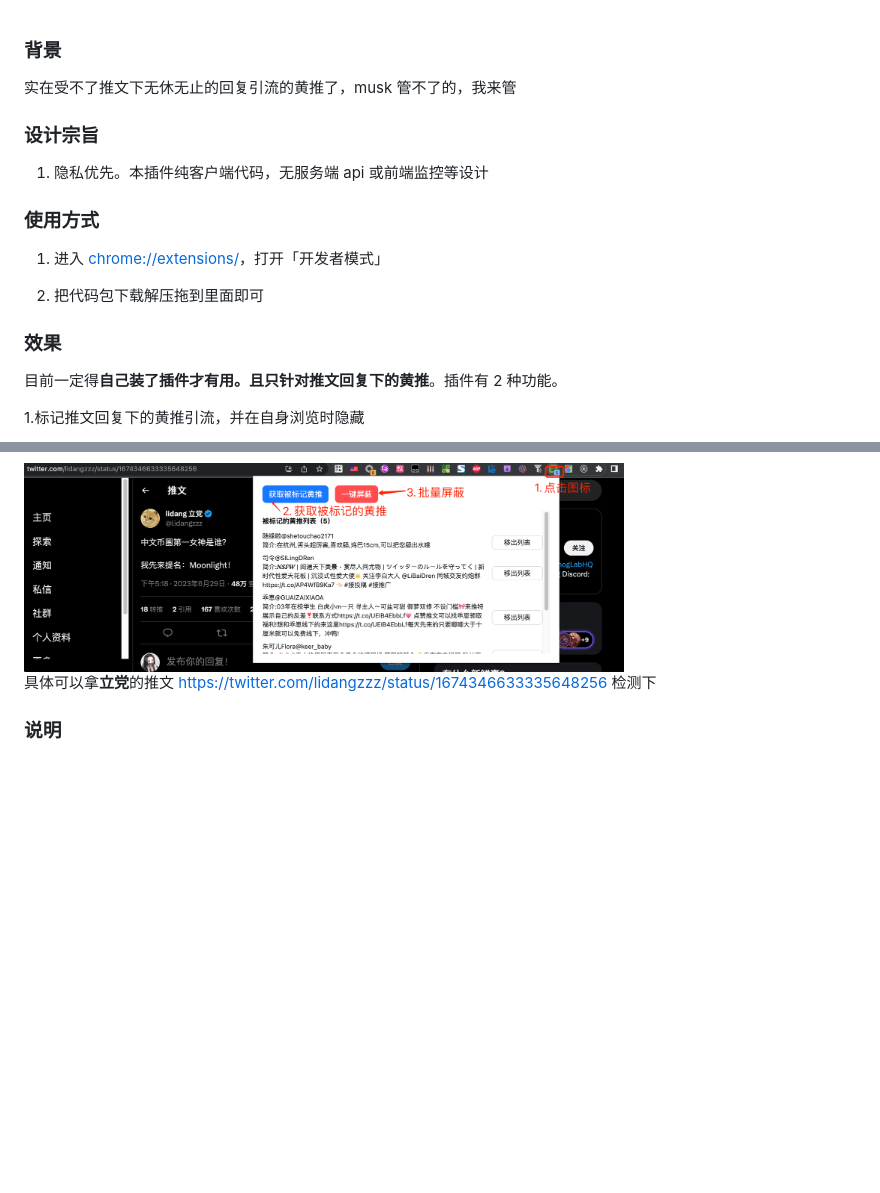
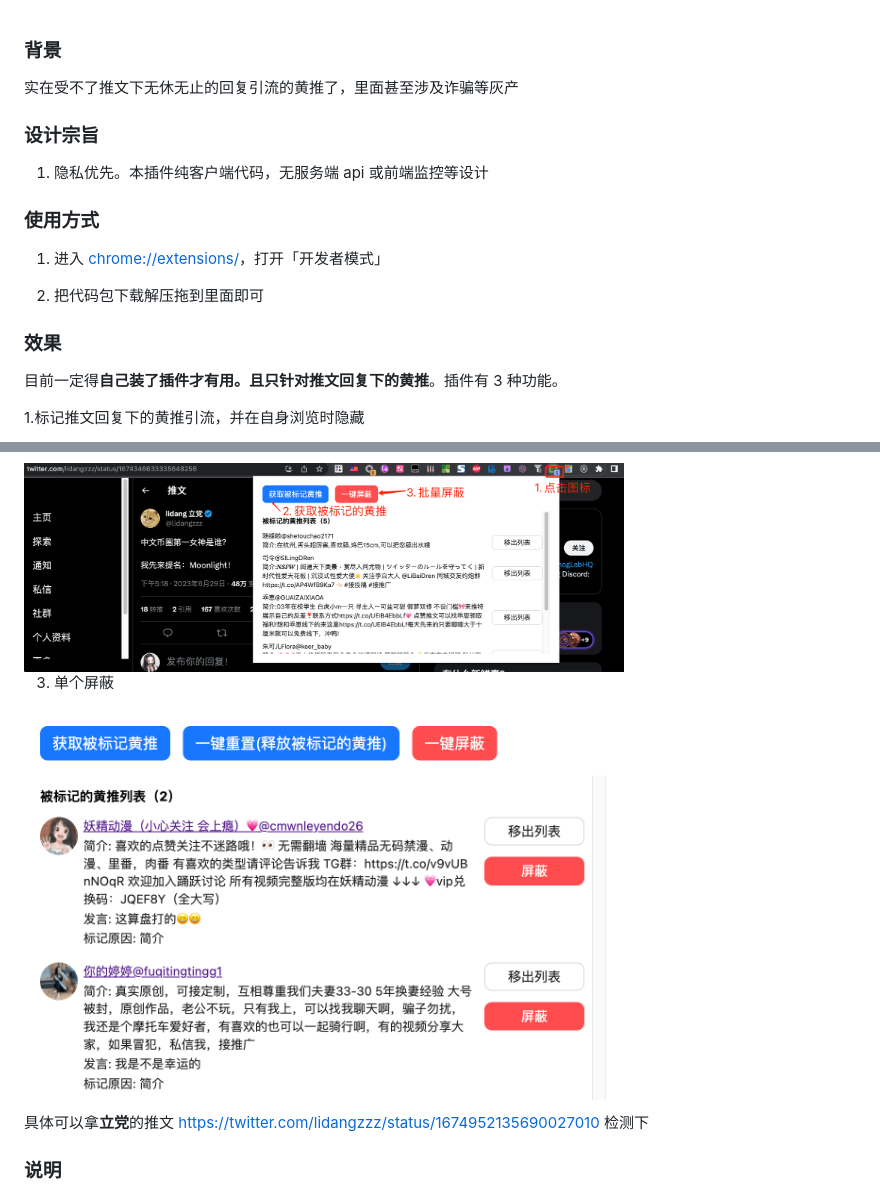
Before and after one commit to slarkvan/Block-Pornographic-Replies, a Markdown page: README.md, 2 parts joined by grey strips. GitHub-like rendering; pictures changed too: misc/product-demo.png (added); blank space fills up the shorter version.

```diff
--- a/README.md
+++ b/README.md
@@ -1,6 +1,6 @@
 ### 背景
 
-实在受不了推文下无休无止的回复引流的黄推了，musk 管不了的，我来管
+实在受不了推文下无休无止的回复引流的黄推了，里面甚至涉及诈骗等灰产
 
 ### 设计宗旨
 
@@ -15,7 +15,7 @@
 
 ### 效果
 
-目前一定得**自己装了插件才有用。且只针对推文回复下的黄推**。插件有 2 种功能。
+目前一定得**自己装了插件才有用。且只针对推文回复下的黄推**。插件有 3 种功能。
 
 1.标记推文回复下的黄推引流，并在自身浏览时隐藏
 
@@ -25,7 +25,11 @@
 
 <img src="./misc/how-to-block.png" alt="Image" width="600" height="209">
 
-具体可以拿**立党**的推文 https://twitter.com/lidangzzz/status/1674346633335648256 检测下
+3. 单个屏蔽
+
+<img src="./misc/product-demo.png" alt="Image" width="600" height="402">
+
+具体可以拿**立党**的推文 https://twitter.com/lidangzzz/status/1674952135690027010 检测下
 
 ### 说明
 
```
Also changed, not shown: 6 other files.
